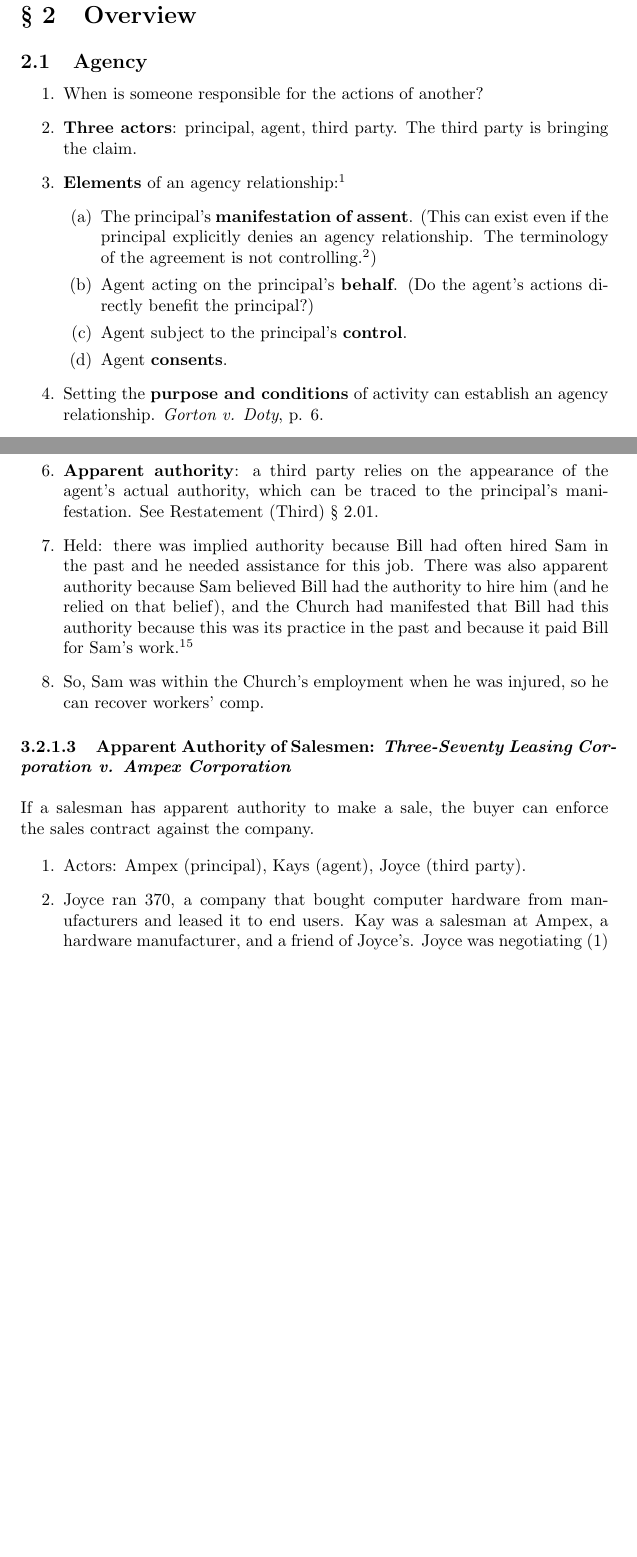
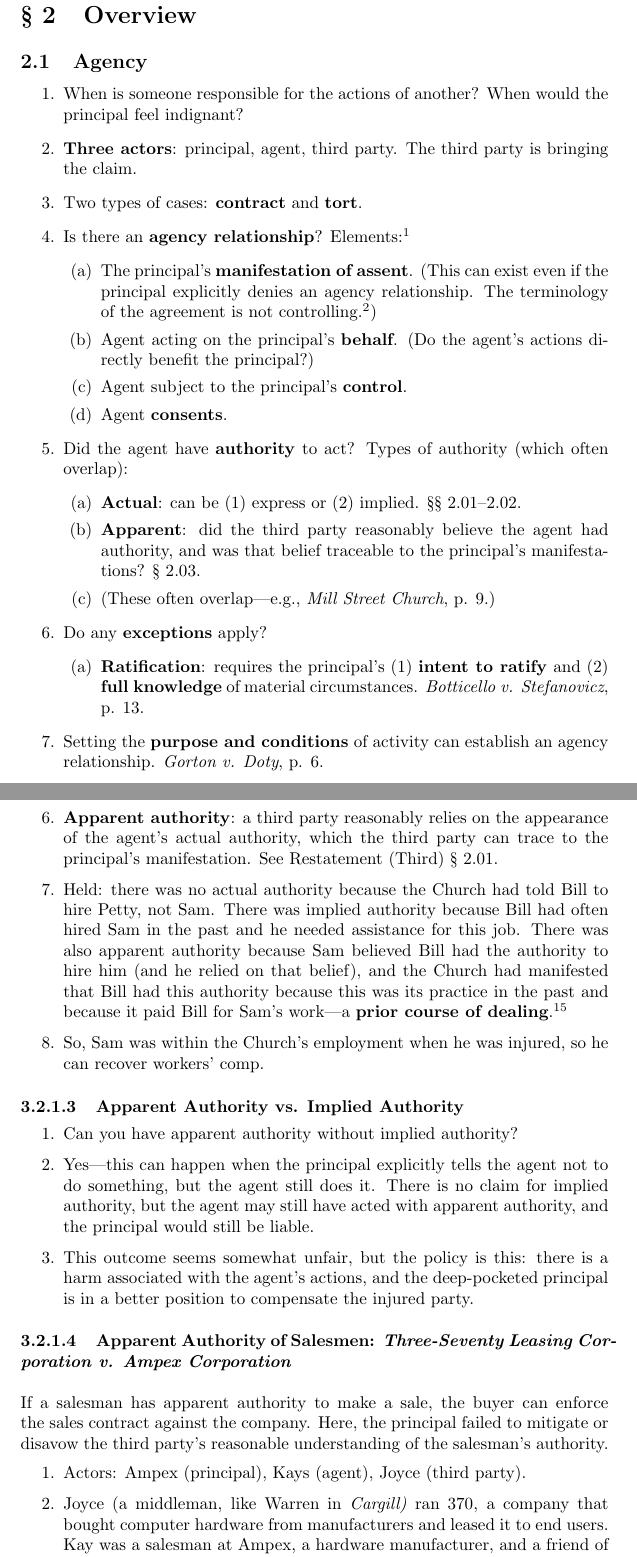
Before and after one commit to morninj/business-associations-outline, a LaTeX document (outline.tex, which reads sections/agency.tex, sections/overview.tex): two parts of pages 5 and 11 of 25 before the commit and two parts of pages 5 and 11 of 26 after it, joined at a grey line, cut so that both start at the same text, the shorter picture padded with empty space. Compiled offline with pdfLaTeX.

Commit message:
Revise through Botticello

```diff
--- a/sections/agency.tex
+++ b/sections/agency.tex
@@ -189,27 +192,50 @@ apparent authority.
     intended to give to the agent, which is necessary for the job and can be
     inferred from the circumstances.\footnote{Casebook p. 15.} See
     Restatement (Third) \S\ 2.01.
-    \item \textbf{Apparent authority}: a third party relies on the appearance
-    of the agent's actual authority, which can be traced to the principal's
-    manifestation. See Restatement (Third) \S\ 2.01.
-    \item Held: there was implied authority because Bill had often hired Sam
-    in the past and he needed assistance for this job. There was also apparent
-    authority because Sam believed Bill had the authority to hire him (and he
-    relied on that belief), and the Church had manifested that Bill had this
-    authority because this was its practice in the past and because it paid
-    Bill for Sam's work.\footnote{Casebook p. 16.}
+    \item \textbf{Apparent authority}: a third party reasonably relies on the
+    appearance of the agent's actual authority, which the third party can
+    trace to the principal's manifestation. See Restatement (Third) \S\ 2.01.
+    \item Held: there was no actual authority because the Church had told Bill
+    to hire Petty, not Sam. There was implied authority because Bill had often
+    hired Sam in the past and he needed assistance for this job. There was
+    also apparent authority because Sam believed Bill had the authority to
+    hire him (and he relied on that belief), and the Church had manifested
+    that Bill had this authority because this was its practice in the past and
+    because it paid Bill for Sam's work---a \textbf{prior course of
+    dealing}.\footnote{Casebook p. 16.}
     \item So, Sam was within the Church's employment when he was injured, so
     he can recover workers' comp.
+\end{enumerate}
+
+\paragraph{Apparent Authority vs. Implied Authority}
+
+\begin{enumerate}
+    \item Can you have apparent authority without implied authority?
+    \item Yes---this can happen when the principal explicitly tells the agent
+    not to do something, but the agent still does it. There is no claim for
+    implied authority, but the agent may still have acted with apparent
+    authority, and the principal would still be liable.
+    \item This outcome seems somewhat unfair, but the policy is this: there is
+    a harm associated with the agent's actions, and the deep-pocketed
+    principal is in a better position to compensate the injured party.
 \end{enumerate}
 
 \paragraph{Apparent Authority of Salesmen: \emph{Three-Seventy Leasing
 Corporation v. Ampex Corporation}}
 ~\\\\
 If a salesman has apparent authority to make a sale, the buyer can enforce the
-sales contract against the company.
+sales contract against the company. Here, the principal failed to mitigate or
+disavow the third party's reasonable understanding of the salesman's
+authority.
+
+% TODO Was there implied authority in this case? (AC asked the question but
+% never answered it)
 
 \begin{enumerate}
     \item Actors: Ampex (principal), Kays (agent), Joyce (third party).
-    \item Joyce ran 370, a company that bought computer hardware from
-    manufacturers and leased it to end users. Kay was a salesman at Ampex, a
-    hardware manufacturer, and a friend of Joyce's. Joyce was negotiating (1)
+    \item Joyce (a middleman, like Warren in \emph{Cargill)} ran 370, a
+    company that bought computer hardware from manufacturers and leased it to
+    end users. Kay was a salesman at Ampex, a hardware manufacturer, and a
+    friend of Joyce's. Joyce was negotiating (1) a lease agreement with EDS
+    (an end-user) and (2) a purchase of computer memory from Ampex, which he
+    planned to lease to EDS.\footnote{Casebook p.  16--17.}
--- a/sections/overview.tex
+++ b/sections/overview.tex
@@ -3,10 +3,12 @@
 \subsection{Agency}
 
 \begin{enumerate}
-    \item When is someone responsible for the actions of another?
+    \item When is someone responsible for the actions of another? When would
+    the principal feel indignant?
     \item \textbf{Three actors}: principal, agent, third party. The third
     party is bringing the claim.
-    \item \textbf{Elements} of an agency relationship:\footnote{See
+    \item Two types of cases: \textbf{contract} and \textbf{tort}.
+    \item Is there an \textbf{agency relationship}? Elements:\footnote{See
     Restatement (Third) \S\ 1.01.}
     \begin{enumerate}
         % TODO review restatement examples
@@ -19,6 +21,24 @@
         actions directly benefit the principal?)
         \item Agent subject to the principal's \textbf{control}.
         \item Agent \textbf{consents}.
+    \end{enumerate}
+    \item Did the agent have \textbf{authority} to act? Types of authority
+    (which often overlap):
+    \begin{enumerate}
+        \item \textbf{Actual}: can be (1) express or (2) implied. \S\S\
+        2.01--2.02.
+        \item \textbf{Apparent}: did the third party reasonably believe the
+        agent had authority, and was that belief traceable to the principal's
+        manifestations? \S\ 2.03.
+        \item (These often overlap---e.g., \emph{Mill Street Church}, p.
+        \pageref{par:mill}.)
+    \end{enumerate}
+    \item Do any \textbf{exceptions} apply?
+    \begin{enumerate}
+        \item \textbf{Ratification}: requires the principal's (1)
+        \textbf{intent to ratify} and (2) \textbf{full knowledge} of material
+        circumstances. \emph{Botticello v. Stefanovicz}, p.
+        \pageref{par:botticello}.
     \end{enumerate}
     \item Setting the \textbf{purpose and conditions} of activity can
     establish an agency relationship. \emph{Gorton v. Doty}, p.
```
Also changed, not shown: sections/agency.tex (63 more changed lines), sections/overview.tex (5 more changed lines).
